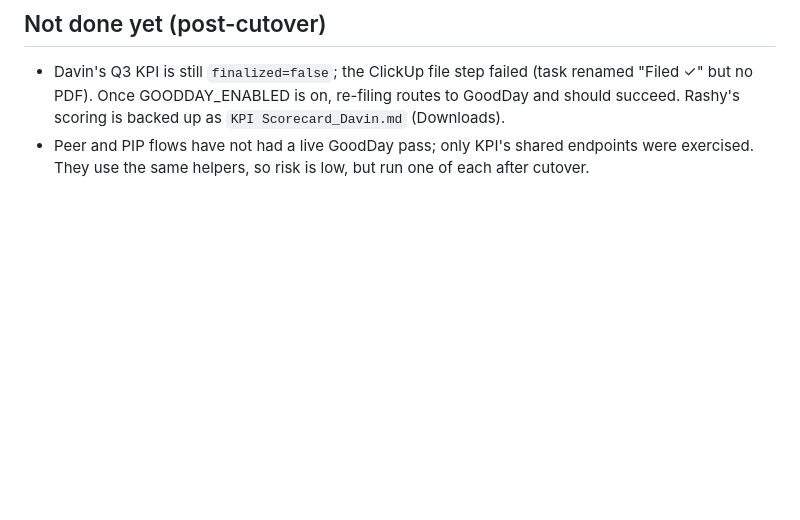
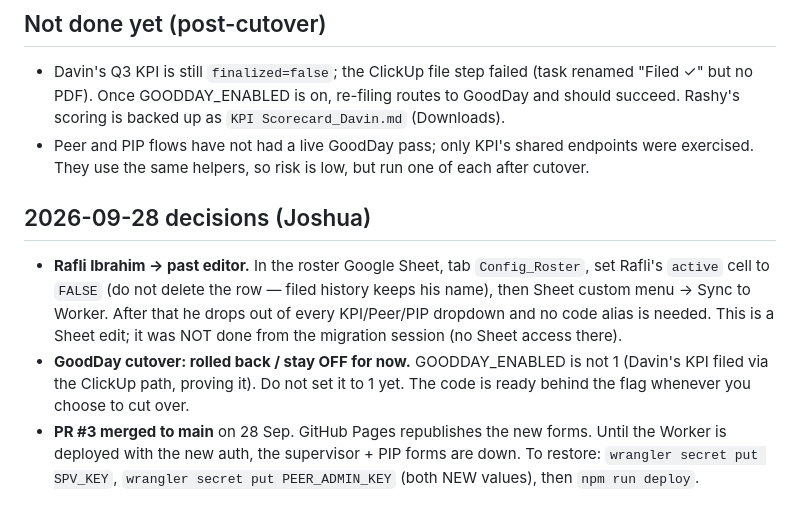
Before and after one commit to planariastudio/planaria-people-system, a Markdown page: HANDOFF_2026-09-28_GOODDAY-KPI.md, the part around the change. GitHub-like rendering; blank space fills up the shorter version.

Commit message:
Record Rafli->past-editor, GoodDay stays off, PR #3 merged
Co-Authored-By: Claude Opus 4.8 <noreply@anthropic.com>

```diff
--- a/HANDOFF_2026-09-28_GOODDAY-KPI.md
+++ b/HANDOFF_2026-09-28_GOODDAY-KPI.md
@@ -58,3 +58,8 @@ Ran the real `goodDayResolveUserId` against every `/config` roster name:
   succeed. Rashy's scoring is backed up as `KPI Scorecard_Davin.md` (Downloads).
 - Peer and PIP flows have not had a live GoodDay pass; only KPI's shared endpoints were
   exercised. They use the same helpers, so risk is low, but run one of each after cutover.
+
+## 2026-09-28 decisions (Joshua)
+- **Rafli Ibrahim → past editor.** In the roster Google Sheet, tab `Config_Roster`, set Rafli's `active` cell to `FALSE` (do not delete the row — filed history keeps his name), then Sheet custom menu → Sync to Worker. After that he drops out of every KPI/Peer/PIP dropdown and no code alias is needed. This is a Sheet edit; it was NOT done from the migration session (no Sheet access there).
+- **GoodDay cutover: rolled back / stay OFF for now.** GOODDAY_ENABLED is not 1 (Davin's KPI filed via the ClickUp path, proving it). Do not set it to 1 yet. The code is ready behind the flag whenever you choose to cut over.
+- **PR #3 merged to main** on 28 Sep. GitHub Pages republishes the new forms. Until the Worker is deployed with the new auth, the supervisor + PIP forms are down. To restore: `wrangler secret put SPV_KEY`, `wrangler secret put PEER_ADMIN_KEY` (both NEW values), then `npm run deploy`.
```
